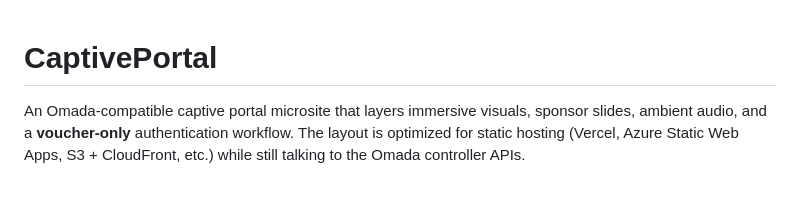
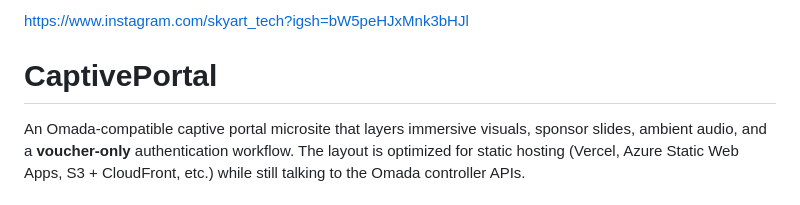
Before and after one commit to skyartnetwork2023/CaptivePortal, a Markdown page: README.md, the part around one of its changes. GitHub-like rendering.

Commit message:
Revise README with enhancements and Instagram link
Updated README.md to include additional information and a link to the Instagram page.

```diff
--- a/README.md
+++ b/README.md
@@ -1,3 +1,4 @@
+https://www.instagram.com/skyart_tech?igsh=bW5peHJxMnk3bHJl
 # CaptivePortal
 
 An Omada-compatible captive portal microsite that layers immersive visuals, sponsor slides, ambient audio, and a **voucher-only** authentication workflow. The layout is optimized for static hosting (Vercel, Azure Static Web Apps, S3 + CloudFront, etc.) while still talking to the Omada controller APIs.
```
Also changed, not shown: other parts of README.md (+1 -0 lines).
